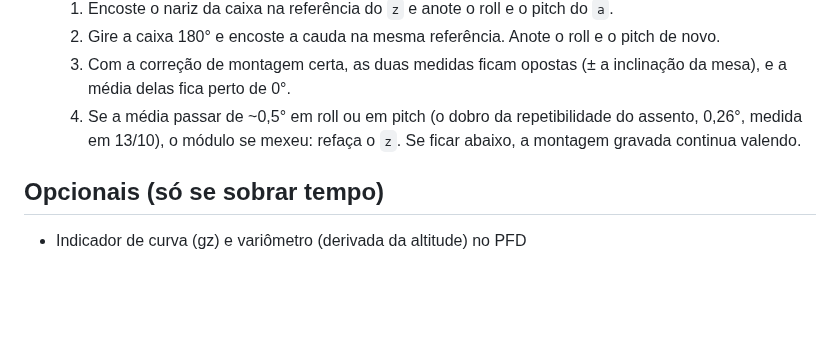
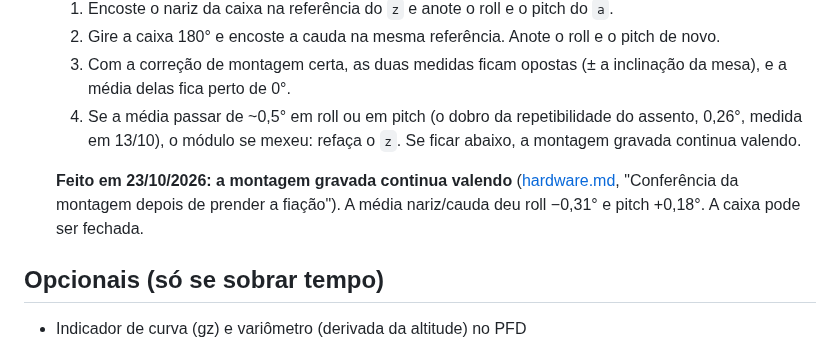
Before and after one commit to rigelsss/attitude-indicator, a Markdown page: docs/plano.md, the part around the change. Drawn GitHub-style; blank space fills up the shorter version.

```diff
--- a/docs/plano.md
+++ b/docs/plano.md
@@ -77,6 +77,8 @@ Conferências a fazer com a fiação já presa, antes de fechar a caixa (depois
   3. Com a correção de montagem certa, as duas medidas ficam opostas (± a inclinação da mesa), e a média delas fica perto de 0°.
   4. Se a média passar de ~0,5° em roll ou em pitch (o dobro da repetibilidade do assento, 0,26°, medida em 13/10), o módulo se mexeu: refaça o `z`. Se ficar abaixo, a montagem gravada continua valendo.
 
+  **Feito em 23/10/2026: a montagem gravada continua valendo** ([hardware.md](hardware.md), "Conferência da montagem depois de prender a fiação"). A média nariz/cauda deu roll −0,31° e pitch +0,18°. A caixa pode ser fechada.
+
 ## Opcionais (só se sobrar tempo)
 - Indicador de curva (gz) e variômetro (derivada da altitude) no PFD
 - Gravação de "caixa-preta" na flash do A
```
Also changed, not shown: docs/hardware.md (+16 -0 lines).
